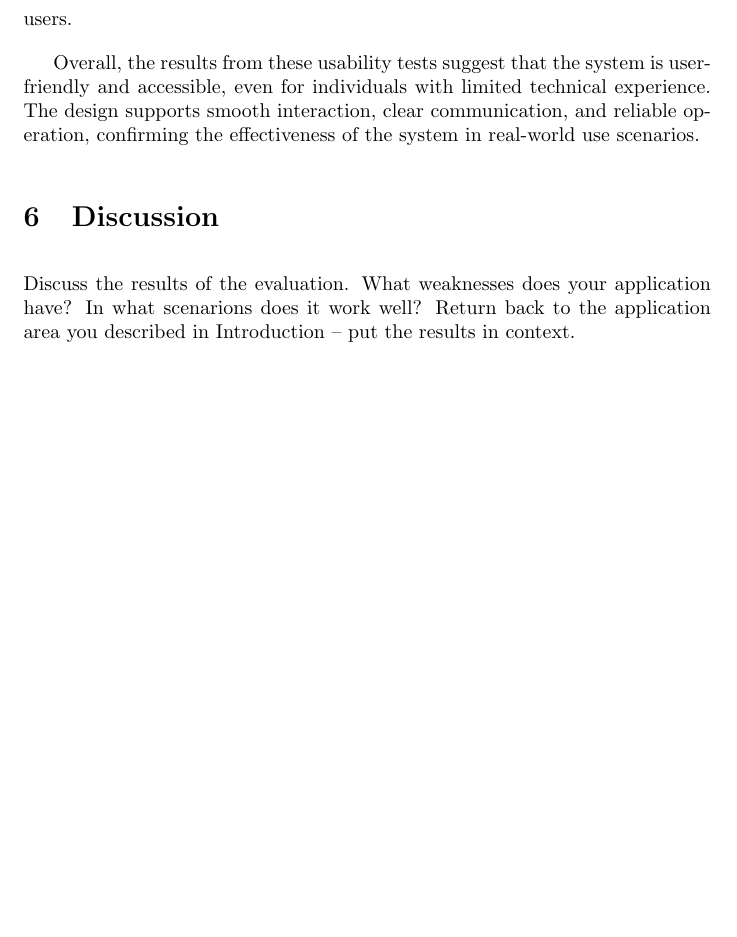
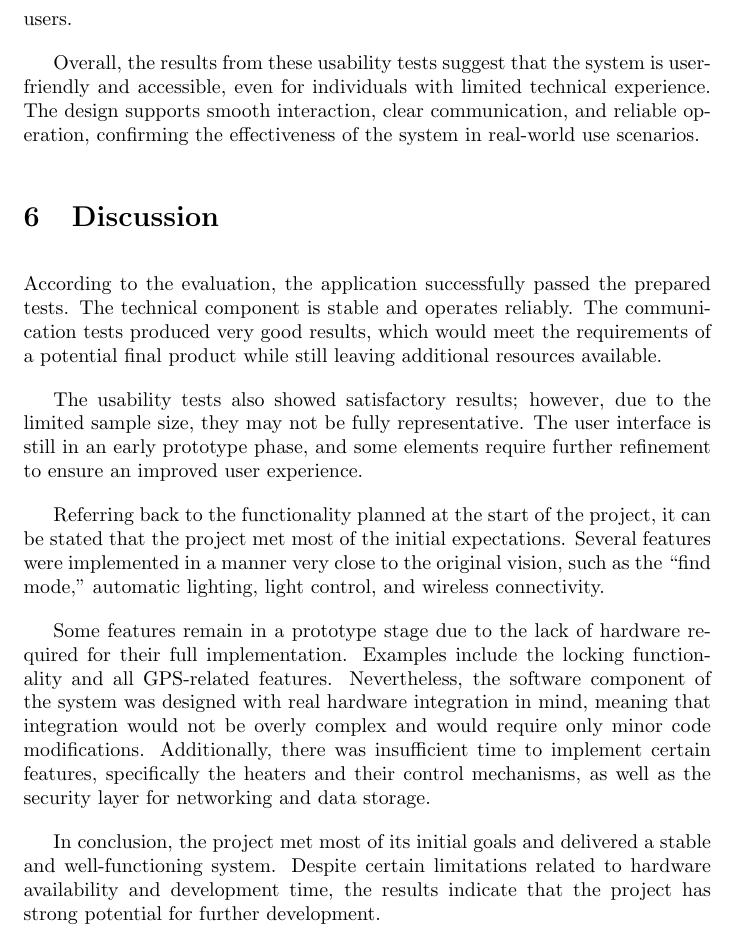
Before and after one commit to benramort/IoTProject, a LaTeX document (docs/main.tex): part of page 9 of 9, cut so that both start at the same text, the shorter picture padded with empty space. Compiled offline with pdfLaTeX.

Commit message:
discussion written

```diff
--- a/docs/main.tex
+++ b/docs/main.tex
@@ -203,7 +203,14 @@ The final test assessed the system’s handling of errors and feedback. When use
 Overall, the results from these usability tests suggest that the system is user-friendly and accessible, even for individuals with limited technical experience. The design supports smooth interaction, clear communication, and reliable operation, confirming the effectiveness of the system in real-world use scenarios.
 
 \section{Discussion}
-Discuss the results of the evaluation. What weaknesses does your application have? In what scenarions does it work well? Return back to the application area you described in Introduction -- put the results in context.
+According to the evaluation, the application successfully passed the prepared tests. The technical component is stable and operates reliably. The communication tests produced very good results, which would meet the requirements of a potential final product while still leaving additional resources available.
 
+The usability tests also showed satisfactory results; however, due to the limited sample size, they may not be fully representative. The user interface is still in an early prototype phase, and some elements require further refinement to ensure an improved user experience.
+
+Referring back to the functionality planned at the start of the project, it can be stated that the project met most of the initial expectations. Several features were implemented in a manner very close to the original vision, such as the “find mode,” automatic lighting, light control, and wireless connectivity.
+
+Some features remain in a prototype stage due to the lack of hardware required for their full implementation. Examples include the locking functionality and all GPS-related features. Nevertheless, the software component of the system was designed with real hardware integration in mind, meaning that integration would not be overly complex and would require only minor code modifications. Additionally, there was insufficient time to implement certain features, specifically the heaters and their control mechanisms, as well as the security layer for networking and data storage.
+
+In conclusion, the project met most of its initial goals and delivered a stable and well-functioning system. Despite certain limitations related to hardware availability and development time, the results indicate that the project has strong potential for further development.
 
 \end{document}
```
